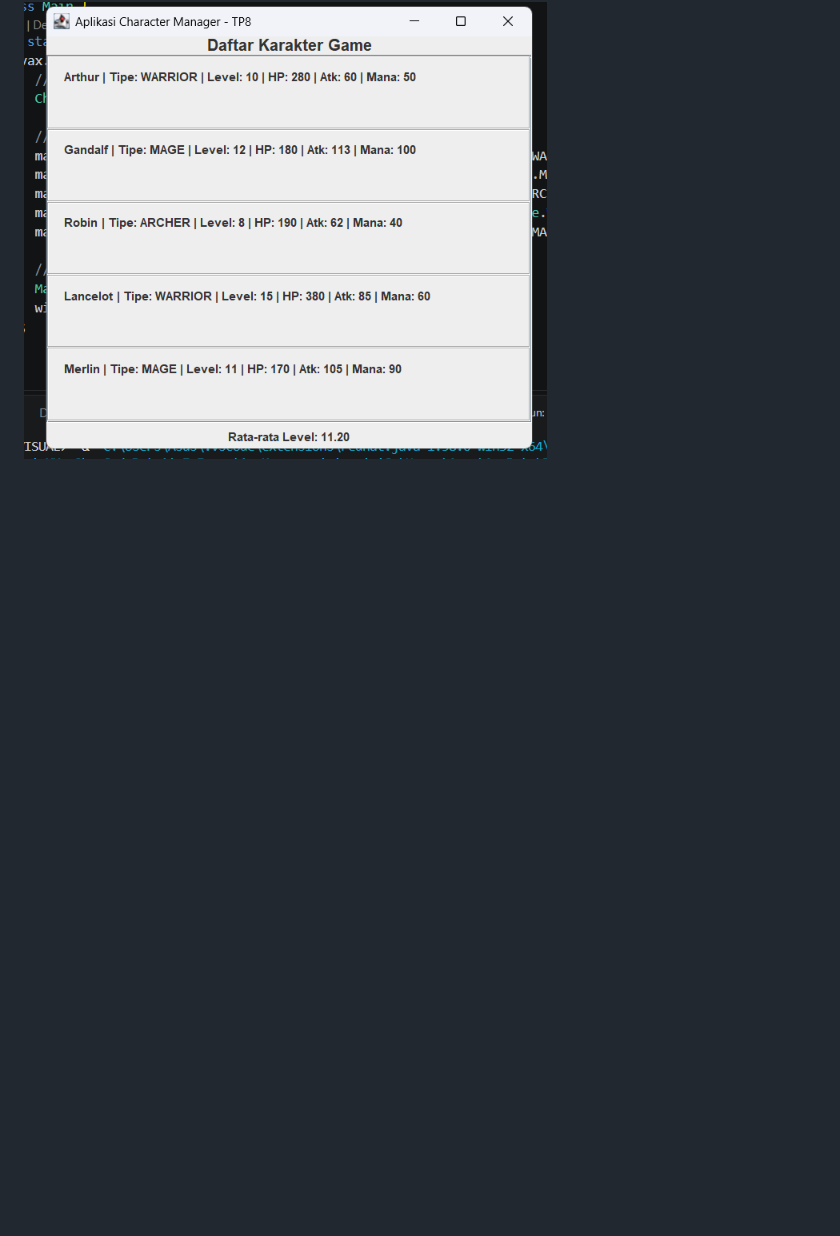
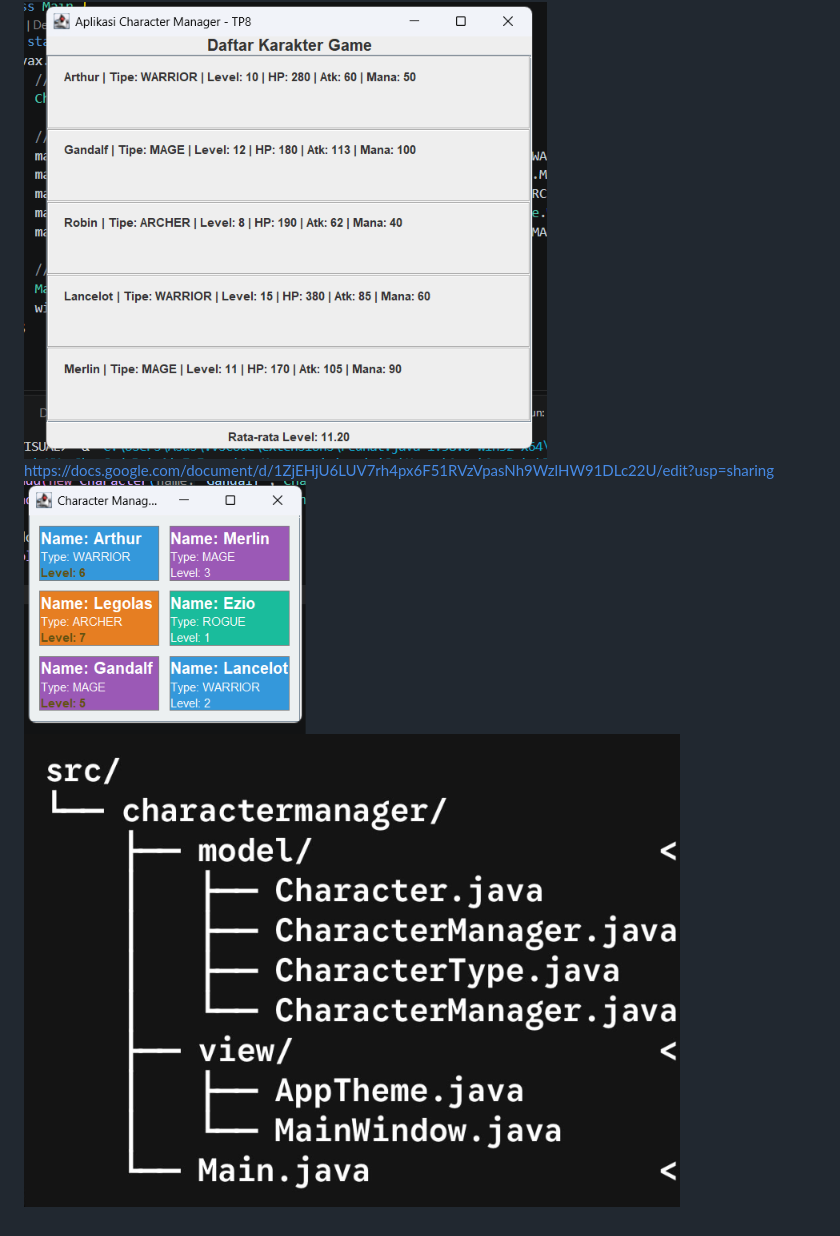
Before and after one commit to marshallginting/PROJEk_JAVAVISUAL, a Markdown page: README.md, the part around the change. Drawn GitHub-style; pictures changed too: HasilAP13.png (added), StrukturAp13.png (added); blank space fills up the shorter version.

```diff
--- a/README.md
+++ b/README.md
@@ -4,3 +4,6 @@ https://docs.google.com/document/d/1mZrOpukpRdwcYL6QevaIb_81MAwfaQR987my4TwoUMw/
 ![alt text](HasilTP6.png)
 https://docs.google.com/document/d/1k37ThIYW4TNxgbEIK_5YBPKdft_5XOFbu0BVm8NRkVo/edit?usp=sharing
 ![alt text](HasilAp10.png)
+https://docs.google.com/document/d/1ZjEHjU6LUV7rh4px6F51RVzVpasNh9WzlHW91DLc22U/edit?usp=sharing
+![alt text](HasilAP13.png)
+![alt text](StrukturAp13.png)
```
Also changed, not shown: 3 other files.
